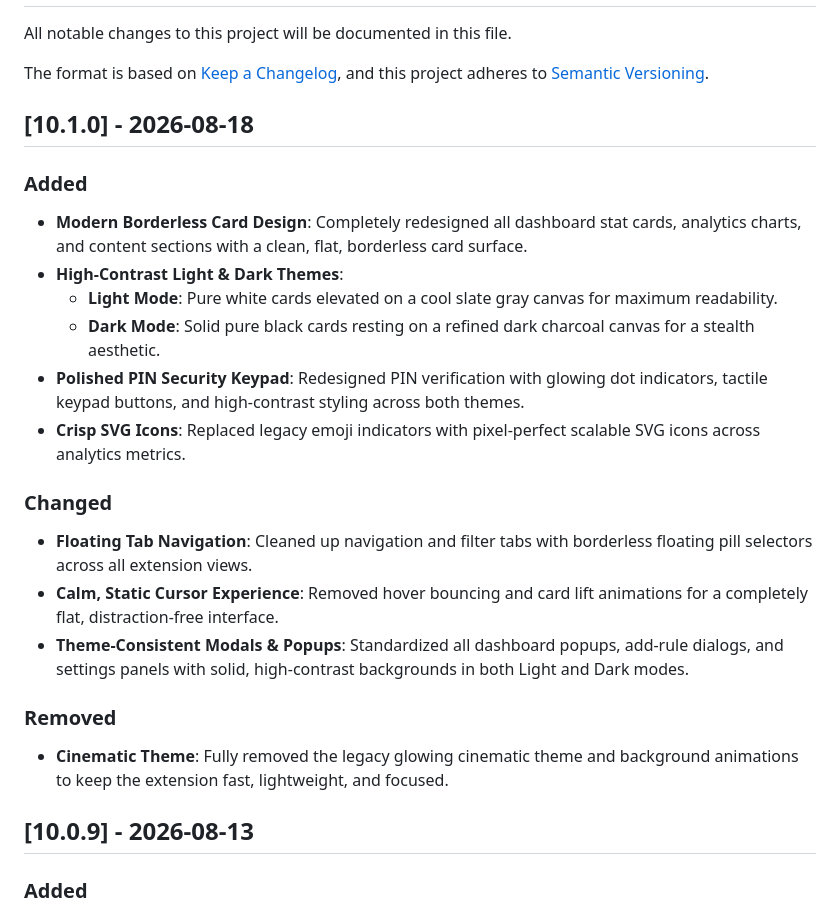
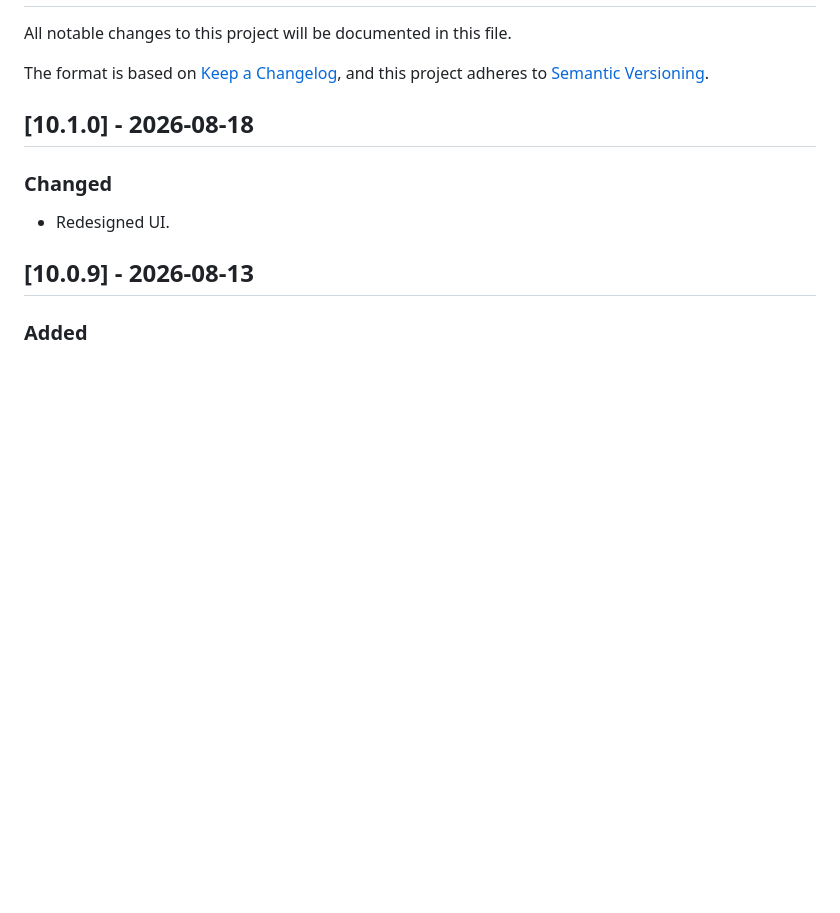
Before and after one commit to vishwa-vsr/Flow, a Markdown page: CHANGELOG.md, the part around the change. Rendered like a GitHub page; blank space fills up the shorter version.

Commit message:
docs(changelog): simplify v10.1.0 changelog entry

```diff
--- a/CHANGELOG.md
+++ b/CHANGELOG.md
@@ -7,21 +7,8 @@ and this project adheres to [Semantic Versioning](https://semver.org/spec/v2.0.0
 
 ## [10.1.0] - 2026-08-18
 
-### Added
-- **Modern Borderless Card Design**: Completely redesigned all dashboard stat cards, analytics charts, and content sections with a clean, flat, borderless card surface.
-- **High-Contrast Light & Dark Themes**:
-  - **Light Mode**: Pure white cards elevated on a cool slate gray canvas for maximum readability.
-  - **Dark Mode**: Solid pure black cards resting on a refined dark charcoal canvas for a stealth aesthetic.
-- **Polished PIN Security Keypad**: Redesigned PIN verification with glowing dot indicators, tactile keypad buttons, and high-contrast styling across both themes.
-- **Crisp SVG Icons**: Replaced legacy emoji indicators with pixel-perfect scalable SVG icons across analytics metrics.
-
 ### Changed
-- **Floating Tab Navigation**: Cleaned up navigation and filter tabs with borderless floating pill selectors across all extension views.
-- **Calm, Static Cursor Experience**: Removed hover bouncing and card lift animations for a completely flat, distraction-free interface.
-- **Theme-Consistent Modals & Popups**: Standardized all dashboard popups, add-rule dialogs, and settings panels with solid, high-contrast backgrounds in both Light and Dark modes.
-
-### Removed
-- **Cinematic Theme**: Fully removed the legacy glowing cinematic theme and background animations to keep the extension fast, lightweight, and focused.
+- Redesigned UI.
 
 ## [10.0.9] - 2026-08-13
 
```
